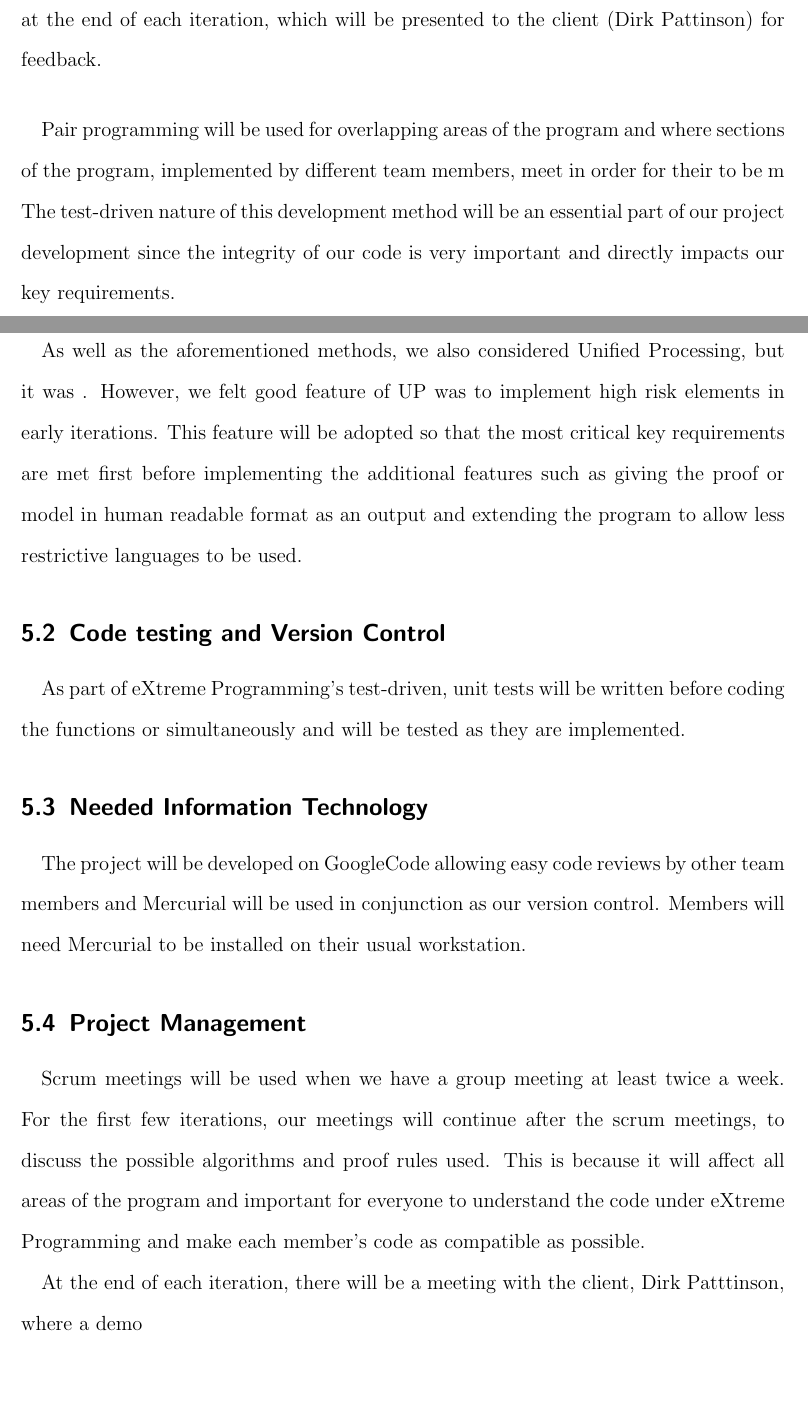
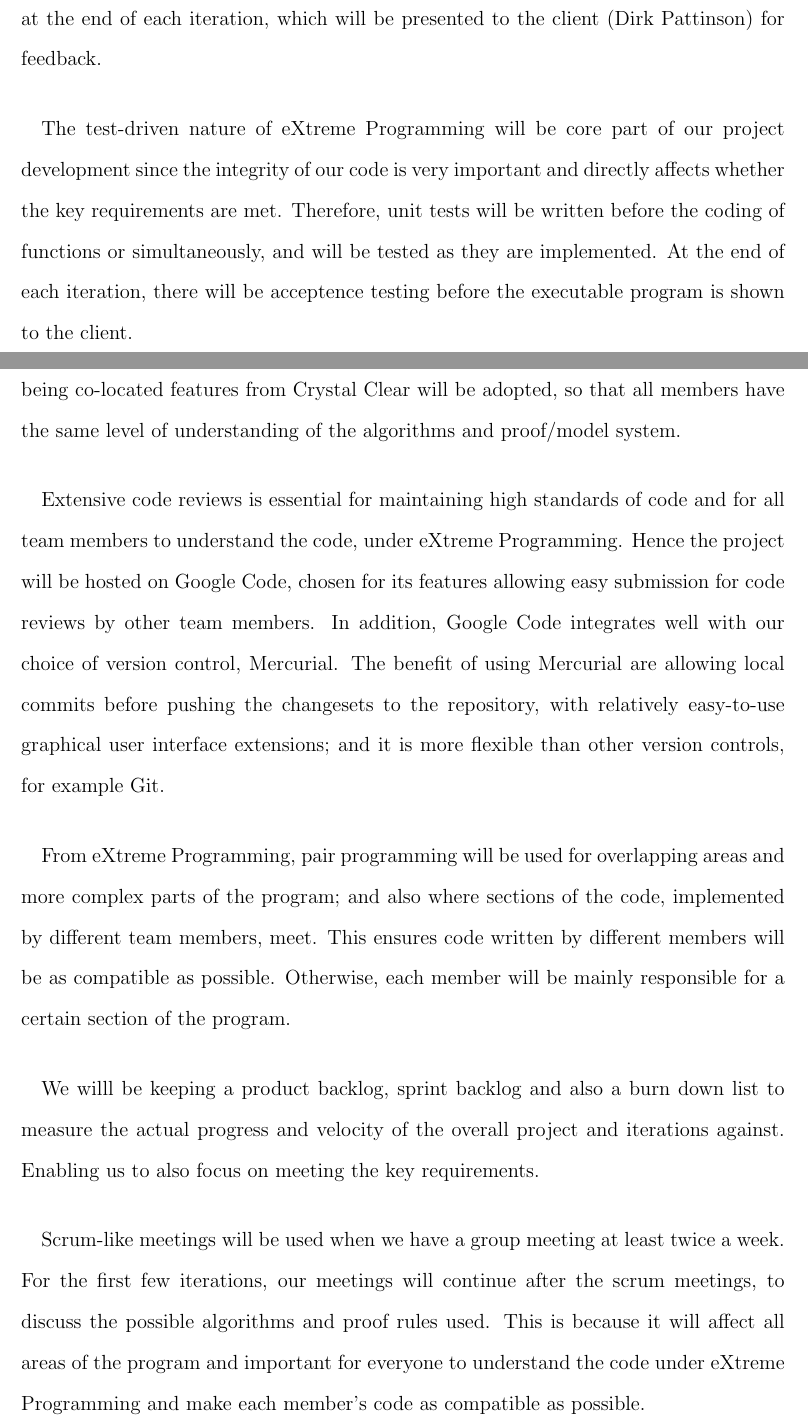
Before and after one commit to j5b/ps-pc, a LaTeX document (inception_report/inception_report.tex, which reads inception_report/second.tex): two parts of pages 4 and 5 of 7, joined at a grey line, cut so that both start at the same text, the shorter picture padded with empty space. Compiled offline with pdfLaTeX.

Commit message:
Some more content

```diff
--- a/inception_report/second.tex
+++ b/inception_report/second.tex
@@ -1,33 +1,22 @@
-\subsection{Software Development Method}
+\paragraph{}
+A blend of several agile software development methods will be adopted; mainly eXtreme Programming, Scrum and Crystal Clear; which were suitable for this project. Agile software development methods will minimise risk and allow the project to adapt to changes quickly by the use of short iterations and ensuring there is a working product at the end of each iteration, which will be presented to the client (Dirk Pattinson) for feedback.
 
 \paragraph{}
-A blend of several agile software development methods will be adopted; mainly eXtreme Programming, Scrum and Orange Crystal; which were suitable for this project. Agile software development methods will minimise risk and allow the project to adapt to changes quickly by the use of short iterations and ensuring there is a working product at the end of each iteration, which will be presented to the client (Dirk Pattinson) for feedback.
+The test-driven nature of eXtreme Programming will be core part of our project development since the integrity of our code is very important and directly affects whether the key requirements are met. Therefore, unit tests will be written before the coding of functions or simultaneously, and will be tested as they are implemented. At the end of each iteration, there will be acceptence testing before the executable program is shown to the client.
 
 \paragraph{}
-Pair programming will be used for overlapping areas of the program and where sections of the program, implemented by different team members, meet in order for their to be m
-The test-driven nature of this development method will be an essential part of our project development since the integrity of our code is very important and directly impacts our key requirements.
+Due to the possible difficulty of forming the algorithms, the reflection in theory and being co-located features from Crystal Clear will be adopted, so that all members have the same level of understanding of the algorithms and proof/model system.
 
 \paragraph{}
-We willl be keeping a product backlog and a sprint backlog
+Extensive code reviews is essential for maintaining high standards of code and for all team members to understand the code, under eXtreme Programming. Hence the project will be hosted on Google Code, chosen for its features allowing easy submission for code reviews by other team members. In addition, Google Code integrates well with our choice of version control, Mercurial. The benefit of using Mercurial are allowing local commits before pushing the changesets to the repository, with relatively easy-to-use graphical user interface extensions; and it is more flexible than other version controls, for example Git.
 
 \paragraph{}
-As well as the aforementioned methods, we also considered Unified Processing, but it was .
-However, we felt good feature of UP was to implement high risk elements in early iterations. This feature will be adopted so that the most critical key requirements are met first before implementing the additional features such as giving the proof or model in human readable format as an output and extending the program to allow less restrictive languages to be used.
-
-\subsection{Code testing and Version Control}
+From eXtreme Programming, pair programming will be used for overlapping areas and more complex parts of the program; and also where sections of the code, implemented by different team members, meet. This ensures code written by different members will be as compatible as possible. Otherwise, each member will be mainly responsible for a certain section of the program.
 
 \paragraph{}
-As part of eXtreme Programming's test-driven, unit tests will be written before coding the functions or simultaneously and will be tested as they are implemented.
-
-\subsection{Needed Information Technology}
+We willl be keeping a product backlog, sprint backlog and also a burn down list to measure the actual progress and velocity of the overall project and iterations against. Enabling us to also focus on meeting the key requirements.
 
 \paragraph{}
-The project will be developed on GoogleCode allowing easy code reviews by other team members and Mercurial will be used in conjunction as our version control.
-Members will need Mercurial to be installed on their usual workstation.
-
-\subsection{Project Management}
+Scrum-like meetings will be used when we have a group meeting at least twice a week. For the first few iterations, our meetings will continue after the scrum meetings, to discuss the possible algorithms and proof rules used. This is because it will affect all areas of the program and important for everyone to understand the code under eXtreme Programming and make each member's code as compatible as possible.
 
 \paragraph{}
-Scrum meetings will be used when we have a group meeting at least twice a week. For the first few iterations, our meetings will continue after the scrum meetings, to discuss the possible algorithms and proof rules used. This is because it will affect all areas of the program and important for everyone to understand the code under eXtreme Programming and make each member's code as compatible as possible.
-
-At the end of each iteration, there will be a meeting with the client, Dirk Patttinson, where a demo
```
Also changed, not shown: inception_report/second.tex (6 more changed lines).
